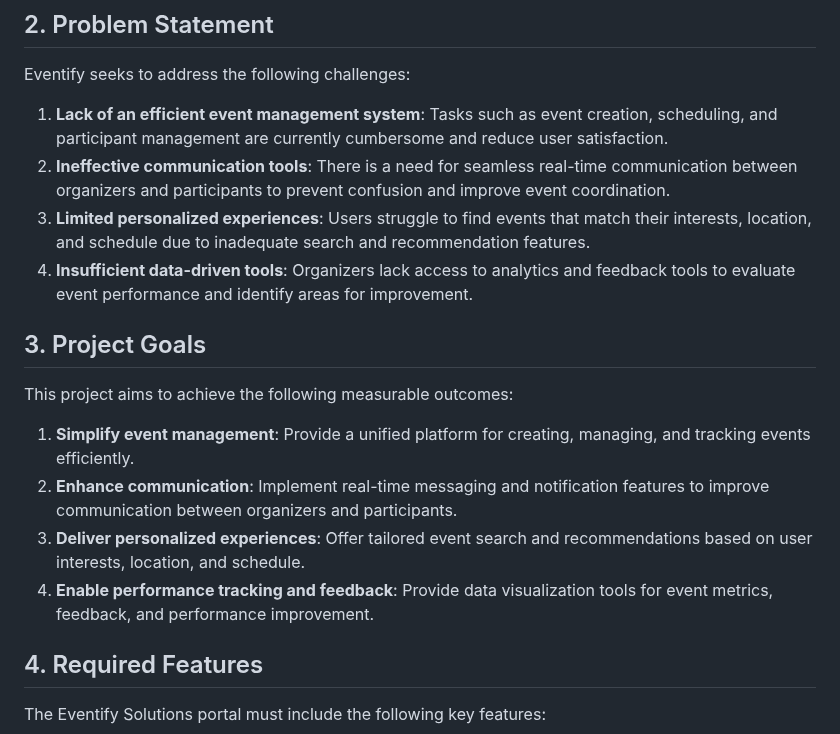
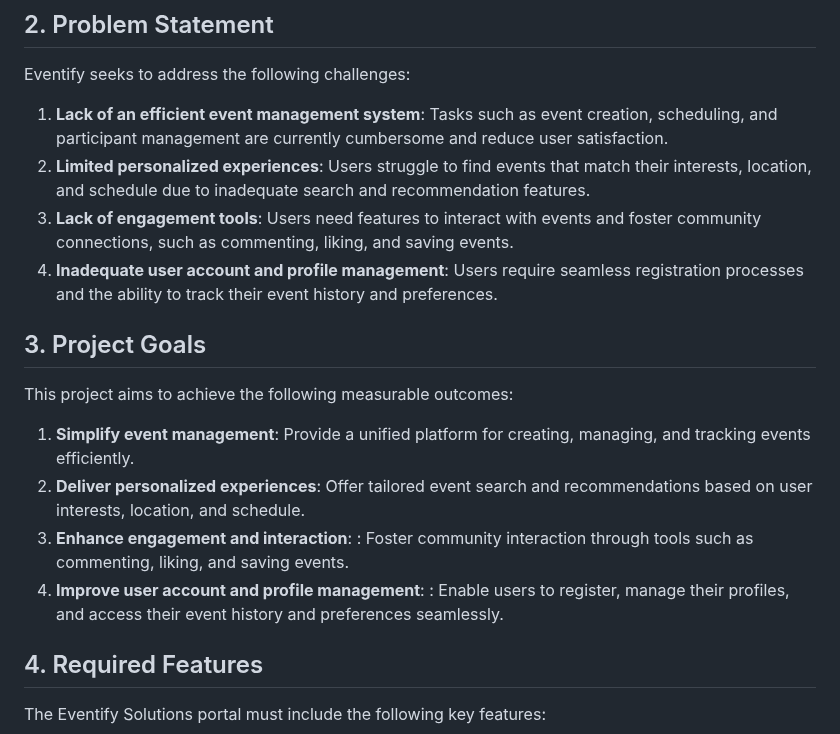
Before and after one commit to 582-41W-VA/lia-Eventify, a Markdown page: RFP.md, the part around one of its changes. GitHub-like rendering.

Commit message:
RFP.md 4st update

```diff
--- a/RFP.md
+++ b/RFP.md
@@ -12,17 +12,17 @@
 Eventify seeks to address the following challenges:
 
 1. **Lack of an efficient event management system**: Tasks such as event creation, scheduling, and participant management are currently cumbersome and reduce user satisfaction.
-2. **Ineffective communication tools**: There is a need for seamless real-time communication between organizers and participants to prevent confusion and improve event coordination.
-3. **Limited personalized experiences**: Users struggle to find events that match their interests, location, and schedule due to inadequate search and recommendation features.
-4. **Insufficient data-driven tools**: Organizers lack access to analytics and feedback tools to evaluate event performance and identify areas for improvement.
+2. **Limited personalized experiences**: Users struggle to find events that match their interests, location, and schedule due to inadequate search and recommendation features.
+3. **Lack of engagement tools**: Users need features to interact with events and foster community connections, such as commenting, liking, and saving events.
+4. **Inadequate user account and profile management**: Users require seamless registration processes and the ability to track their event history and preferences.
 
 ## 3. Project Goals
 This project aims to achieve the following measurable outcomes:
 
 1. **Simplify event management**: Provide a unified platform for creating, managing, and tracking events efficiently.
-2. **Enhance communication**: Implement real-time messaging and notification features to improve communication between organizers and participants.
-3. **Deliver personalized experiences**: Offer tailored event search and recommendations based on user interests, location, and schedule.
-4. **Enable performance tracking and feedback**: Provide data visualization tools for event metrics, feedback, and performance improvement.
+2. **Deliver personalized experiences**: Offer tailored event search and recommendations based on user interests, location, and schedule.
+3. **Enhance engagement and interaction**: : Foster community interaction through tools such as commenting, liking, and saving events.
+4. **Improve user account and profile management**: : Enable users to register, manage their profiles, and access their event history and preferences seamlessly.
 
 
 ## 4. Required Features
```
Also changed, not shown: other parts of RFP.md (+1 -1 lines).
